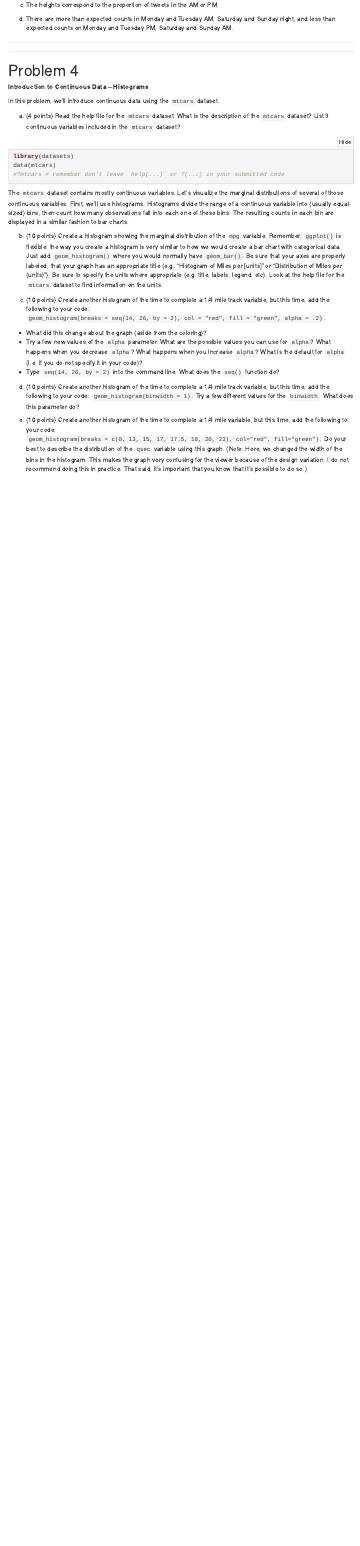
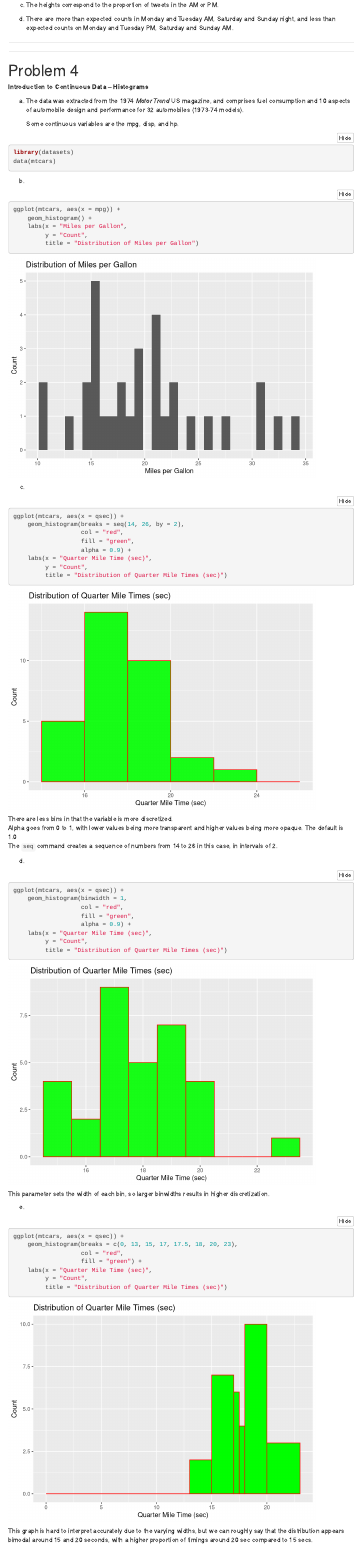
Before and after one commit to eujing/36315-Graphics-Visualizations, an R Markdown document (lab04/eujingc-315-Lab04.Rmd): the page in a window 1100 px wide, from 3470 px down. Rendered offline with R 4.5, knitr and Pandoc, with nearby package versions; some code elsewhere in the file could not run offline; menus at the side of the page are left out.

Commit message:
Finished lab04

````diff
--- a/lab04/eujingc-315-Lab04.Rmd
+++ b/lab04/eujingc-315-Lab04.Rmd
@@ -145,29 +145,74 @@ d.  There are more than expected counts in Monday and Tuesday AM, Saturday and S
 
 **Introduction to Continuous Data -- Histograms**
 
-In this problem, we'll introduce continuous data using the `mtcars` dataset.
 
-a.  (4 points)  Read the help file for the `mtcars` dataset.  What is the description of the `mtcars` dataset?  List 3 continuous variables included in the `mtcars` dataset?
+a.   The data was extracted from the 1974 _Motor Trend_ US magazine,
+     and comprises fuel consumption and 10 aspects of automobile design
+     and performance for 32 automobiles (1973-74 models).
+
+     Some continuous variables are the mpg, disp, and hp.
 
 ```{r}
 library(datasets)
 data(mtcars)
-#?mtcars # remember don't leave `help(...)` or ?(...) in your submitted code
 ```
 
-The `mtcars` dataset contains mostly continuous variables.  Let's visualize the marginal distributions of several of those continuous variables.  First, we'll use histograms.  Histograms divide the range of a continuous variable into (usually equal-sized) bins, then count how many observations fall into each one of these bins.  The resulting counts in each bin are displayed in a similar fashion to bar charts.
+b.
 
-b.  (10 points)  Create a histogram showing the marginal distribution of the `mpg` variable.  Remember, `ggplot()` is flexible:  the way you create a histogram is very similar to how we would create a bar chart with categorical data.  Just add `geom_histogram()` where you would normally have `geom_bar()`.  Be sure that your axes are properly labeled, that your graph has an appropriate title (e.g. "Histogram of Miles per [units]" or "Distribution of Miles per (units)").  Be sure to specify the units where appropriate (e.g. title, labels, legend, etc).  Look at the help file for the `mtcars` dataset to find information on the units.
+```{r warning = F, message = F}
+ggplot(mtcars, aes(x = mpg)) +
+    geom_histogram() +
+    labs(x = "Miles per Gallon",
+         y = "Count",
+         title = "Distribution of Miles per Gallon")
+```
 
-c.  (10 points)  Create another histogram of the time to complete a 1/4 mile track variable, but this time, add the following to your code:  `geom_histogram(breaks = seq(14, 26, by = 2), col = "red", fill = "green", alpha = .2)`.
+c.
 
-+  What did this change about the graph (aside from the coloring)?
-+  Try a few new values of the `alpha` parameter.  What are the possible values you can use for `alpha`?  What happens when you decrease `alpha`?  What happens when you increase `alpha`?  What is the default for `alpha` (i.e. if you do not specify it in your code)?
-+  Type `seq(14, 26, by = 2)` into the command line.  What does the `seq()` function do?
+```{r}
+ggplot(mtcars, aes(x = qsec)) +
+    geom_histogram(breaks = seq(14, 26, by = 2),
+                   col = "red",
+                   fill = "green",
+                   alpha = 0.9) +
+    labs(x = "Quarter Mile Time (sec)",
+         y = "Count",
+         title = "Distribution of Quarter Mile Times (sec)")
+```
 
-d.  (10 points)  Create another histogram of the time to complete a 1/4 mile track variable, but this time, add the following to your code:  `geom_histogram(binwidth = 1)`.  Try a few different values for the `binwidth`.  What does this parameter do?
+There are less bins in that the variable is more discretized.
+Alpha goes from 0 to 1, with lower values being more transparent and higher values being more opaque. The default is 1.0
+The `seq` command creates a sequence of numbers from 14 to 26 in this case, in intervals of 2.
 
-e.  (10 points)  Create another histogram of the time to complete a 1/4 mile variable, but this time, add the following to your code:  `geom_histogram(breaks = c(0, 13, 15, 17, 17.5, 18, 20, 23), col="red", fill="green")`.  Do your best to describe the distribution of the `qsec` variable using this graph.  (Note:  Here, we changed the width of the bins in the histogram.  This makes the graph very confusing for the viewer because of the design variation.  I do not recommend doing this in practice.  That said, it's important that you know that it's possible to do so.)
+
+d.
+
+```{r}
+ggplot(mtcars, aes(x = qsec)) +
+    geom_histogram(binwidth = 1,
+                   col = "red",
+                   fill = "green",
+                   alpha = 0.9) +
+    labs(x = "Quarter Mile Time (sec)",
+         y = "Count",
+         title = "Distribution of Quarter Mile Times (sec)")
+```
+
+This parameter sets the width of each bin, so larger binwidths results in higher discretization.
+
+e.
+
+```{r}
+ggplot(mtcars, aes(x = qsec)) +
+    geom_histogram(breaks = c(0, 13, 15, 17, 17.5, 18, 20, 23),
+                   col = "red",
+                   fill = "green") +
+    labs(x = "Quarter Mile Time (sec)",
+         y = "Count",
+         title = "Distribution of Quarter Mile Times (sec)")
+```
+
+This graph is hard to interpret accurately due to the varying widths, but we can roughly say that the distribution appears bimodal around 15 and 20 seconds, with a higher proportion of timings around 20 sec compared to 15 secs.
 
 
 ***
````
Also changed, not shown: lab04/eujingc-315-Lab04.html.
